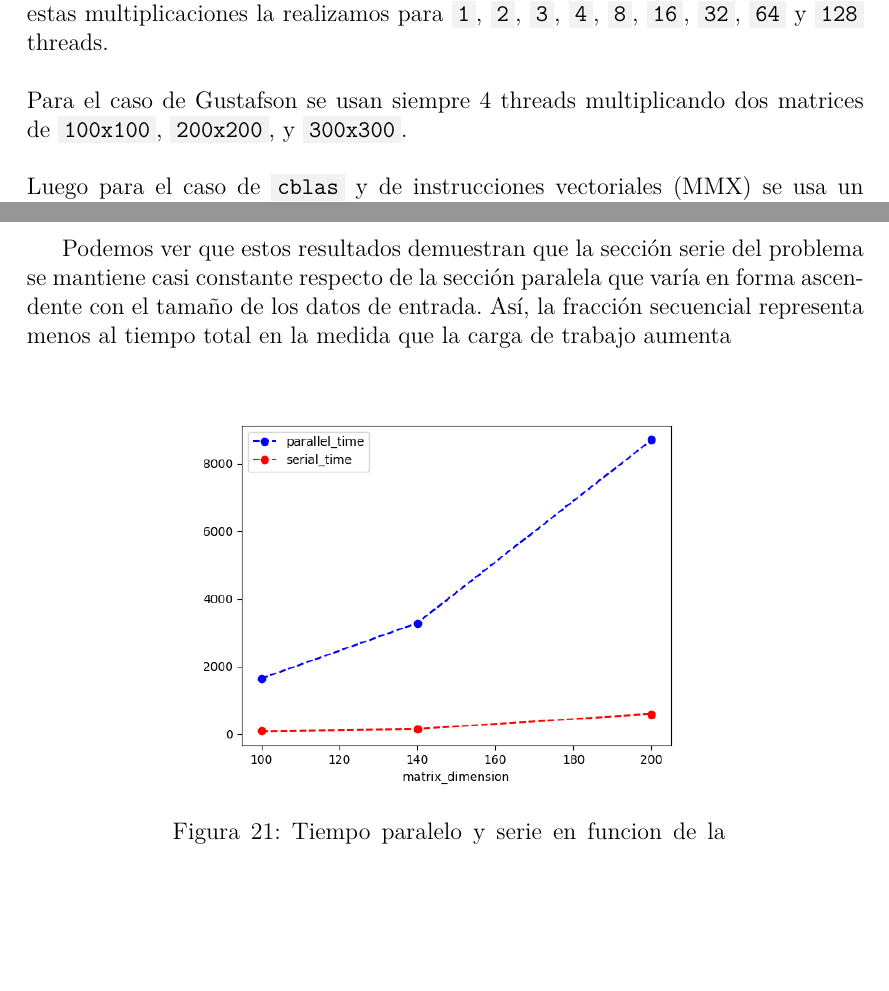
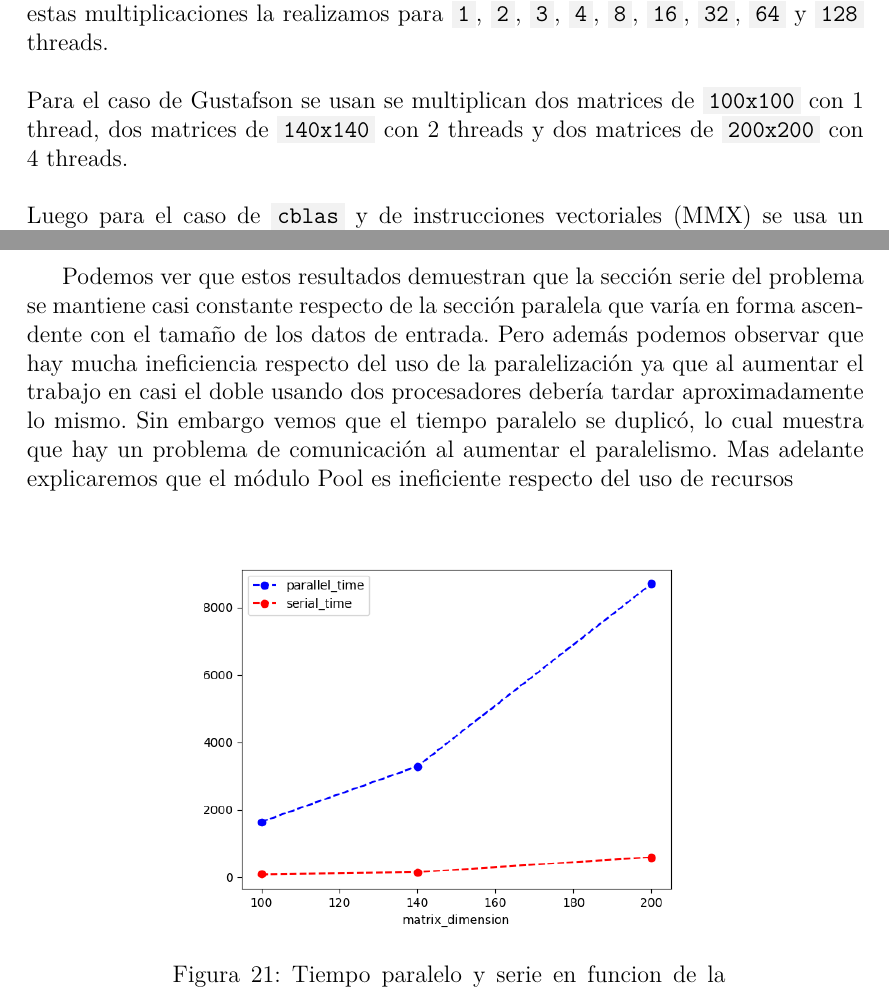
Before and after one commit to BlancoSebastianEzequiel/66.26-TP-Final, a LaTeX document (docs/report.tex, which reads docs/report/implementacion.tex, docs/report/resultados.tex): two parts of pages 13 and 25 of 68, joined at a grey line, cut so that both start at the same text, the shorter picture padded with empty space. The pictures show the PDF file docs/report.pdf that the author committed with the source.

Commit message:
update report

```diff
--- a/docs/report/implementacion.tex
+++ b/docs/report/implementacion.tex
@@ -180,8 +180,9 @@
     threads.
 
     \hfill \break
-    Para el caso de Gustafson se usan siempre 4 threads multiplicando dos matrices
-    de \code{100x100}, \code{200x200}, y \code{300x300}.
+    Para el caso de Gustafson se usan se multiplican dos matrices de
+    \code{100x100} con 1 thread, dos matrices de \code{140x140} con 2 threads y
+    dos matrices de \code{200x200} con 4 threads.
 
     \hfill \break
     Luego para el caso de \code{cblas} y de instrucciones vectoriales (MMX)
--- a/docs/report/resultados.tex
+++ b/docs/report/resultados.tex
@@ -12,8 +12,12 @@
     Podemos ver que estos resultados demuestran que la sección serie del
     problema se mantiene casi constante respecto de la sección paralela
     que varía en forma ascendente con el tamaño de los datos de entrada.
-    Así, la fracción secuencial representa menos al tiempo total en la medida
-    que la carga de trabajo aumenta.
+    Pero además podemos observar que hay mucha ineficiencia respecto del uso de
+    la paralelización ya que al aumentar el trabajo en casi el doble usando
+    dos procesadores debería tardar aproximadamente lo mismo. Sin embargo vemos
+    que el tiempo paralelo se duplicó, lo cual muestra que hay un problema de
+    comunicación al aumentar el paralelismo. Mas adelante explicaremos que el
+    módulo Pool es ineficiente respecto del uso de recursos
     }
     \input{report/resultados_template.tex}
     \newpage
@@ -33,8 +37,12 @@
     Podemos ver que estos resultados demuestran que la sección serie del
     problema se mantiene casi constante respecto de la sección paralela
     que varía en forma ascendente con el tamaño de los datos de entrada.
-    Así, la fracción secuencial representa menos al tiempo total en la medida
-    que la carga de trabajo aumenta
+    Pero además podemos observar que hay mucha ineficiencia respecto del uso de
+    la paralelización ya que al aumentar el trabajo en casi el doble usando
+    dos procesadores debería tardar aproximadamente lo mismo. Sin embargo vemos
+    que el tiempo paralelo se duplicó, lo cual muestra que hay un problema de
+    comunicación al aumentar el paralelismo. Mas adelante explicaremos que el
+    módulo Pool es ineficiente respecto del uso de recursos
     }
     \input{report/resultados_template.tex}
     \newpage
@@ -54,8 +62,12 @@
     Podemos ver que estos resultados demuestran que la sección serie del
     problema se mantiene casi constante respecto de la sección paralela
     que varía en forma ascendente con el tamaño de los datos de entrada.
-    Así, la fracción secuencial representa menos al tiempo total en la medida
-    que la carga de trabajo aumenta
+    Pero además podemos observar que hay mucha ineficiencia respecto del uso de
+    la paralelización ya que al aumentar el trabajo en casi el doble usando
+    dos procesadores debería tardar aproximadamente lo mismo. Sin embargo vemos
+    que el tiempo paralelo se duplicó, lo cual muestra que hay un problema de
+    comunicación al aumentar el paralelismo. Mas adelante explicaremos que el
+    módulo Pool es ineficiente respecto del uso de recursos
     }
     \input{report/resultados_template.tex}
     \newpage
```
Also changed, not shown: docs/report.pdf, docs/report/implementacion.tex (6 more changed lines).
